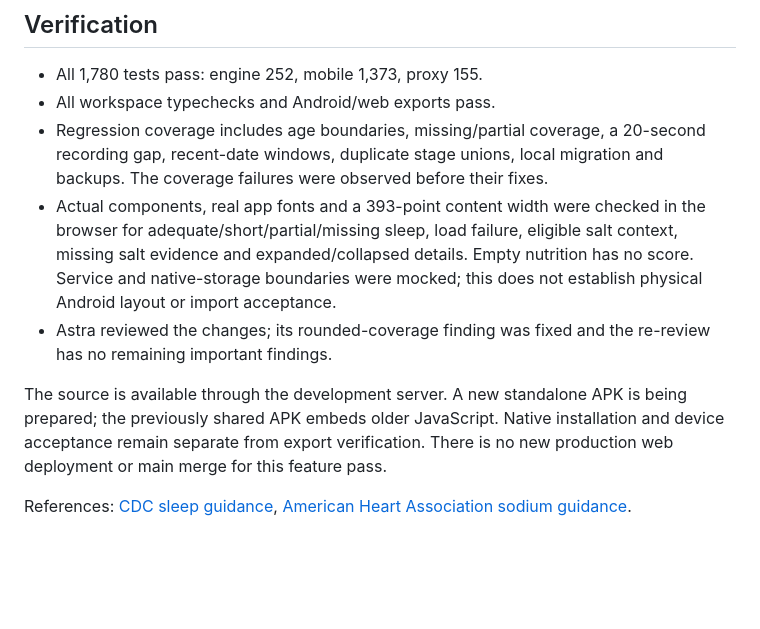
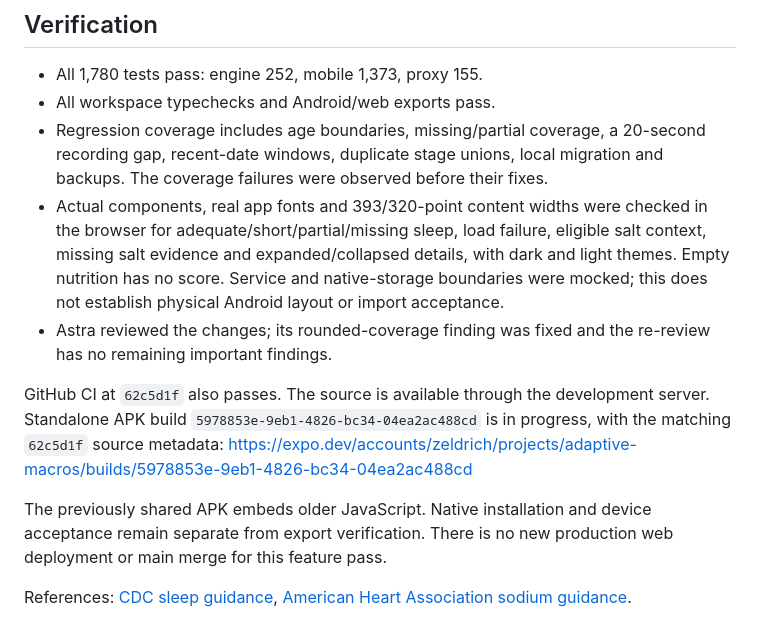
Before and after one commit to cramnivek/adaptive-macro, a Markdown page: docs/actionable-health-context-2026-10-23.md, the part around the change. GitHub-like rendering; blank space fills up the shorter version.

Commit message:
Record passing health guidance CI and standalone build provenance

```diff
--- a/docs/actionable-health-context-2026-10-23.md
+++ b/docs/actionable-health-context-2026-10-23.md
@@ -35,16 +35,21 @@ than a low nutrition score and “Needs focus.” No scoring-engine formula chan
 - Regression coverage includes age boundaries, missing/partial coverage, a
   20-second recording gap, recent-date windows, duplicate stage unions, local
   migration and backups. The coverage failures were observed before their fixes.
-- Actual components, real app fonts and a 393-point content width were checked
+- Actual components, real app fonts and 393/320-point content widths were checked
   in the browser for adequate/short/partial/missing sleep, load failure, eligible
-  salt context, missing salt evidence and expanded/collapsed details. Empty
+  salt context, missing salt evidence and expanded/collapsed details, with dark
+  and light themes. Empty
   nutrition has no score. Service and native-storage boundaries were mocked;
   this does not establish physical Android layout or import acceptance.
 - Astra reviewed the changes; its rounded-coverage finding was fixed and the
   re-review has no remaining important findings.
 
-The source is available through the development server. A new standalone APK
-is being prepared; the previously shared APK embeds older JavaScript. Native
+GitHub CI at `62c5d1f` also passes. The source is available through the development
+server. Standalone APK build `5978853e-9eb1-4826-bc34-04ea2ac488cd` is in progress,
+with the matching `62c5d1f` source metadata:
+https://expo.dev/accounts/zeldrich/projects/adaptive-macros/builds/5978853e-9eb1-4826-bc34-04ea2ac488cd
+
+The previously shared APK embeds older JavaScript. Native
 installation and device acceptance remain separate from export verification.
 There is no new production web deployment or main merge for this feature pass.
 
```
